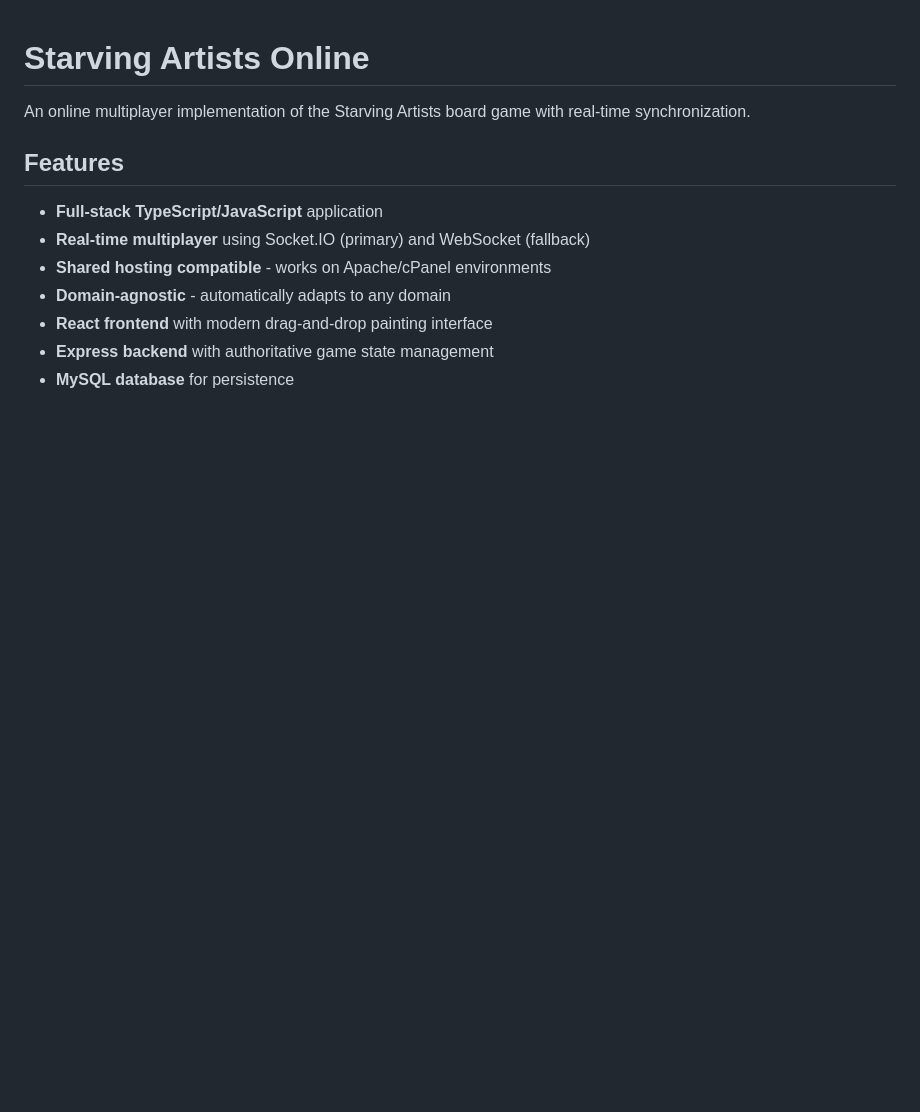
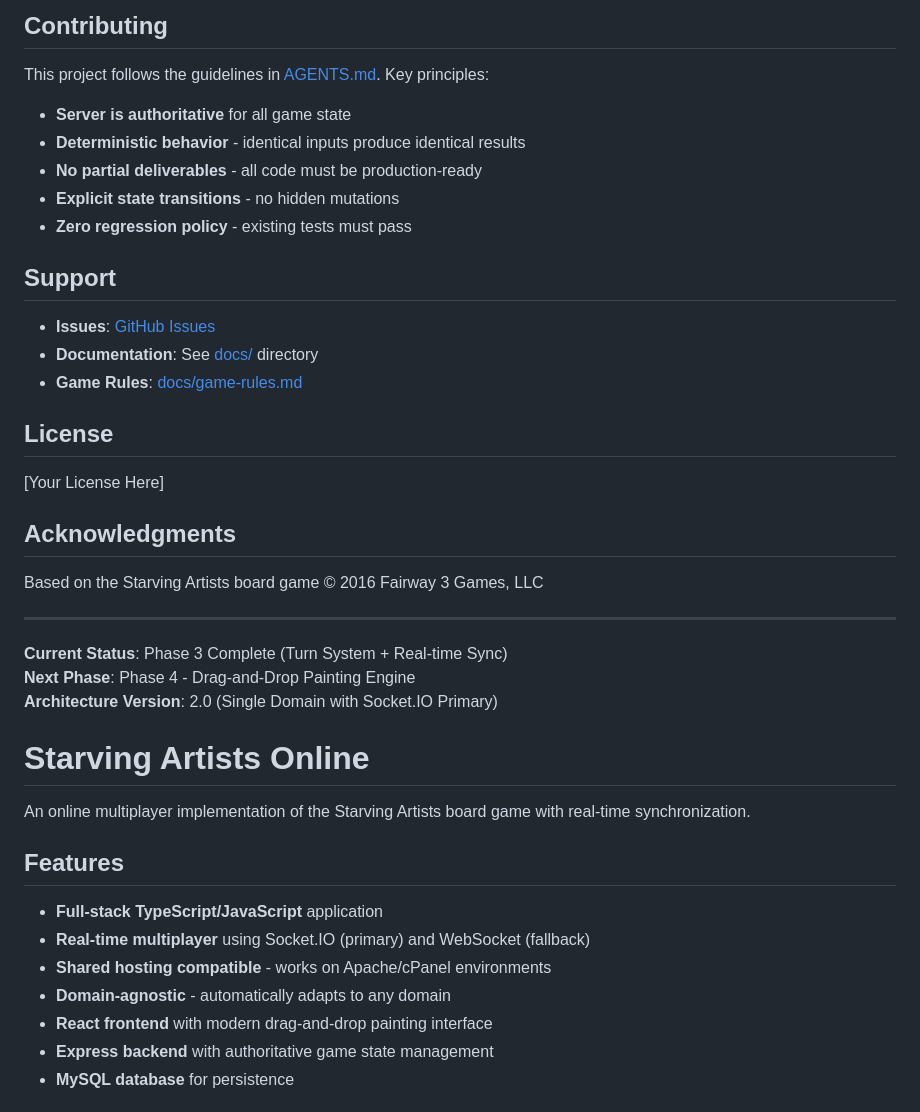
Before and after one commit to mmmbeer/starving-artists-game, a Markdown page: README.md, the part around the change. GitHub-like rendering; blank space fills up the shorter version.

Commit message:
auto-commit for e9884d28-871b-45f8-bfaf-408b3d94b12d

```diff
--- a/README.md
+++ b/README.md
@@ -1,3 +1,34 @@
+
+## Contributing
+
+This project follows the guidelines in [AGENTS.md](AGENTS.md). Key principles:
+
+- **Server is authoritative** for all game state
+- **Deterministic behavior** - identical inputs produce identical results
+- **No partial deliverables** - all code must be production-ready
+- **Explicit state transitions** - no hidden mutations
+- **Zero regression policy** - existing tests must pass
+
+## Support
+
+- **Issues**: [GitHub Issues](https://github.com/yourusername/starving-artists-game/issues)
+- **Documentation**: See [docs/](docs/) directory
+- **Game Rules**: [docs/game-rules.md](docs/game-rules.md)
+
+## License
+
+[Your License Here]
+
+## Acknowledgments
+
+Based on the Starving Artists board game © 2016 Fairway 3 Games, LLC
+
+---
+
+**Current Status**: Phase 3 Complete (Turn System + Real-time Sync)
+**Next Phase**: Phase 4 - Drag-and-Drop Painting Engine
+**Architecture Version**: 2.0 (Single Domain with Socket.IO Primary)
+
 # Starving Artists Online
 
 An online multiplayer implementation of the Starving Artists board game with real-time synchronization.
```
